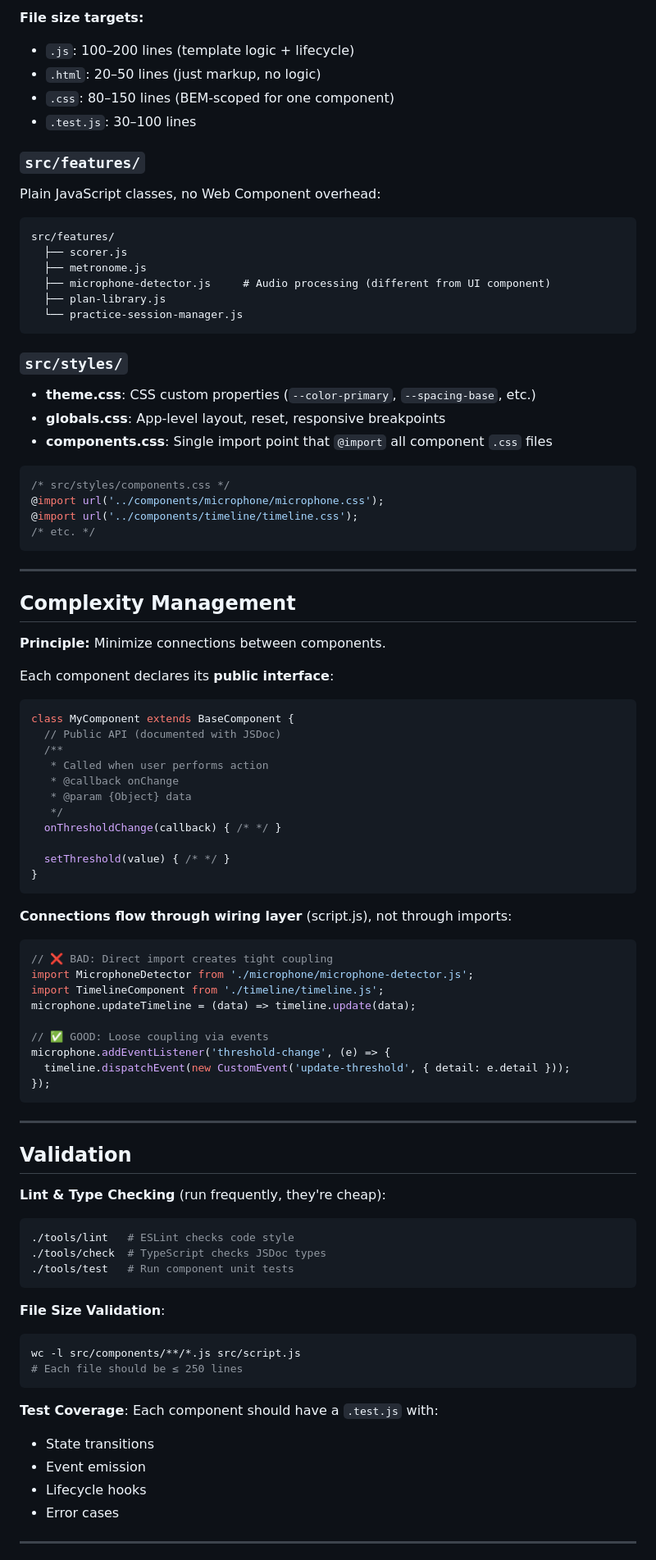
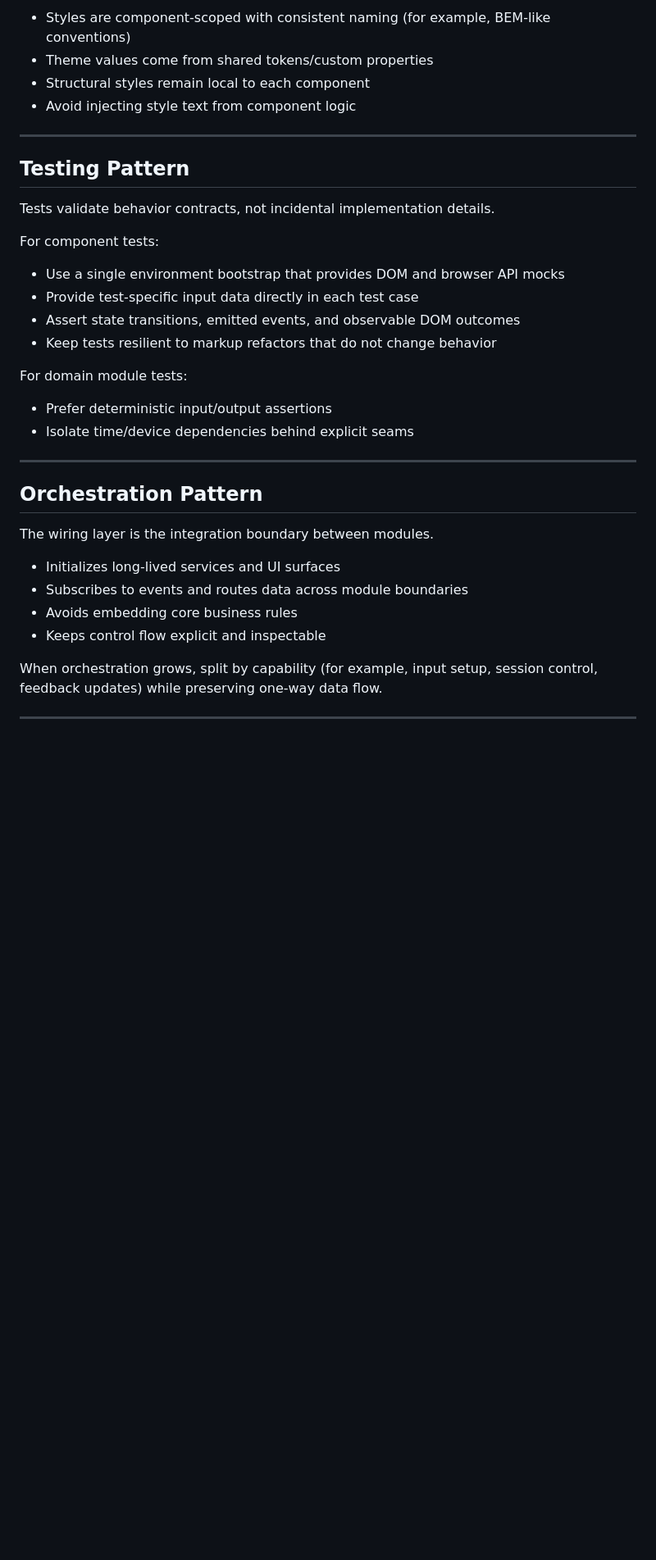
Before and after one commit to sdobz/tempo-trainer, a Markdown page: ARCHITECTURE.md, the part around one of its changes. Shown at 82% size. Drawn GitHub-style; blank space fills up the shorter version.

````diff
--- a/ARCHITECTURE.md
+++ b/ARCHITECTURE.md
@@ -227,92 +86,38 @@ src/components/microphone/
-**File size targets:**
-- `.js`: 100–200 lines (template logic + lifecycle)
-- `.html`: 20–50 lines (just markup, no logic)
-- `.css`: 80–150 lines (BEM-scoped for one component)
-- `.test.js`: 30–100 lines
-
-### `src/features/`
-Plain JavaScript classes, no Web Component overhead:
-
-```
-src/features/
-  ├── scorer.js
-  ├── metronome.js
-  ├── microphone-detector.js     # Audio processing (different from UI component)
-  ├── plan-library.js
-  └── practice-session-manager.js
-```
-
-### `src/styles/`
-- **theme.css**: CSS custom properties (`--color-primary`, `--spacing-base`, etc.)
-- **globals.css**: App-level layout, reset, responsive breakpoints
-- **components.css**: Single import point that `@import` all component `.css` files
-
-```css
-/* src/styles/components.css */
-@import url('../components/microphone/microphone.css');
-@import url('../components/timeline/timeline.css');
-/* etc. */
-```
+- Styles are component-scoped with consistent naming (for example, BEM-like conventions)
+- Theme values come from shared tokens/custom properties
+- Structural styles remain local to each component
+- Avoid injecting style text from component logic
 
 ---
 
-## Complexity Management
+## Testing Pattern
 
-**Principle:** Minimize connections between components.
+Tests validate behavior contracts, not incidental implementation details.
 
-Each component declares its **public interface**:
+For component tests:
 
-```javascript
-class MyComponent extends BaseComponent {
-  // Public API (documented with JSDoc)
-  /**
-   * Called when user performs action
-   * @callback onChange
-   * @param {Object} data
-   */
-  onThresholdChange(callback) { /* */ }
+- Use a single environment bootstrap that provides DOM and browser API mocks
+- Provide test-specific input data directly in each test case
+- Assert state transitions, emitted events, and observable DOM outcomes
+- Keep tests resilient to markup refactors that do not change behavior
 
-  setThreshold(value) { /* */ }
-}
-```
+For domain module tests:
 
-**Connections flow through wiring layer** (script.js), not through imports:
-
-```javascript
-// ❌ BAD: Direct import creates tight coupling
-import MicrophoneDetector from './microphone/microphone-detector.js';
-import TimelineComponent from './timeline/timeline.js';
-microphone.updateTimeline = (data) => timeline.update(data);
-
-// ✅ GOOD: Loose coupling via events
-microphone.addEventListener('threshold-change', (e) => {
-  timeline.dispatchEvent(new CustomEvent('update-threshold', { detail: e.detail }));
-});
-```
+- Prefer deterministic input/output assertions
+- Isolate time/device dependencies behind explicit seams
 
 ---
 
-## Validation
+## Orchestration Pattern
 
-**Lint & Type Checking** (run frequently, they're cheap):
-```bash
-./tools/lint   # ESLint checks code style
-./tools/check  # TypeScript checks JSDoc types
-./tools/test   # Run component unit tests
-```
+The wiring layer is the integration boundary between modules.
 
-**File Size Validation**:
-```bash
-wc -l src/components/**/*.js src/script.js
-# Each file should be ≤ 250 lines
-```
+- Initializes long-lived services and UI surfaces
+- Subscribes to events and routes data across module boundaries
+- Avoids embedding core business rules
+- Keeps control flow explicit and inspectable
 
-**Test Coverage**:
-Each component should have a `.test.js` with:
-- State transitions
-- Event emission
-- Lifecycle hooks
-- Error cases
+When orchestration grows, split by capability (for example, input setup, session control, feedback updates) while preserving one-way data flow.
 
 ---
 
````
Also changed, not shown: other parts of ARCHITECTURE.md (+84 -196 lines), MIGRATION.md (added, +200 -0 lines).
